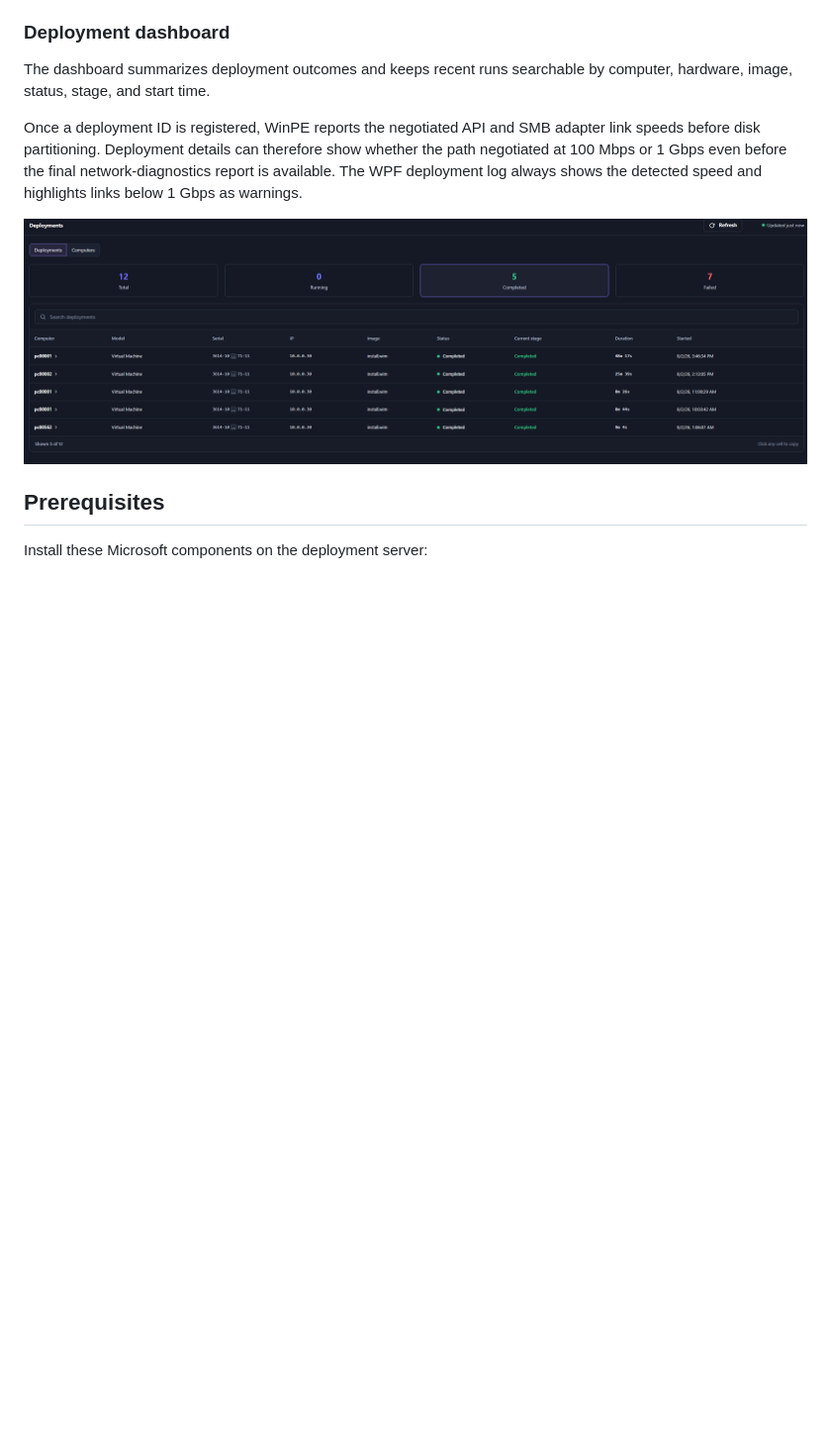
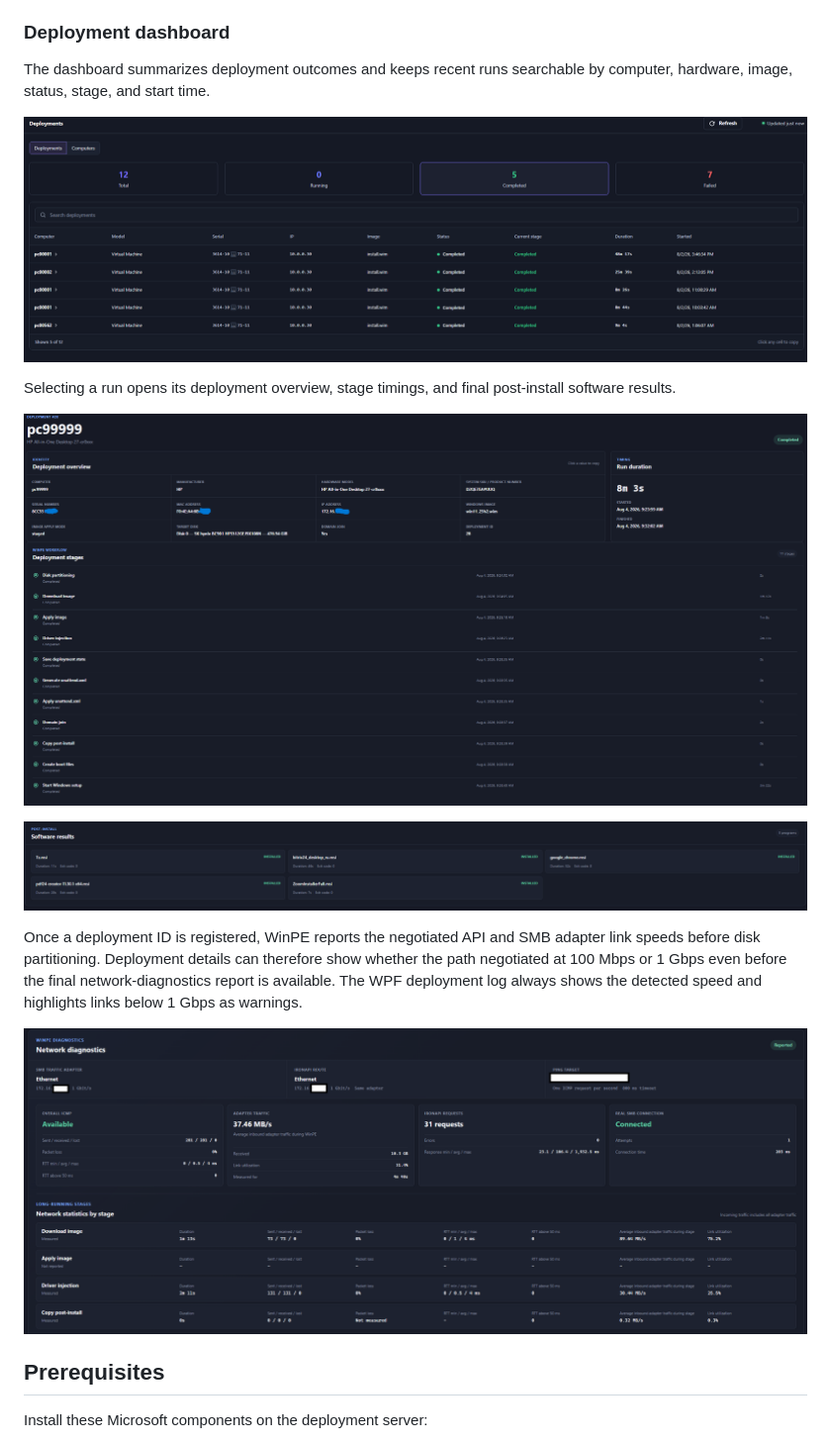
Before and after one commit to Syrinoxsis/IronDeploy, a Markdown page: README.md, the part around one of its changes. Shown at 99% size. GitHub-like rendering; pictures changed too: Core/Docs/screenshots/DeplomentDetails.png (added), Core/Docs/screenshots/G_NETWORKDETAILS.png (added), Core/Docs/screenshots/post-installProgramResult.png (added); blank space fills up the shorter version.

Commit message:
Add README screenshots

```diff
--- a/README.md
+++ b/README.md
@@ -51,13 +51,22 @@ per-deployment manifest; the choice is not embedded in the WinPE image.
 The dashboard summarizes deployment outcomes and keeps recent runs searchable
 by computer, hardware, image, status, stage, and start time.
 
+![IronDeploy dashboard showing deployment status and recent runs](Core/Docs/screenshots/dashboard.PNG)
+
+Selecting a run opens its deployment overview, stage timings, and final
+post-install software results.
+
+![IronDeploy deployment details showing hardware, image, disk, and completed stages](Core/Docs/screenshots/DeplomentDetails.png)
+
+![IronDeploy post-install software results with durations and exit codes](Core/Docs/screenshots/post-installProgramResult.png)
+
 Once a deployment ID is registered, WinPE reports the negotiated API and SMB
 adapter link speeds before disk partitioning. Deployment details can therefore
 show whether the path negotiated at 100 Mbps or 1 Gbps even before the final
 network-diagnostics report is available. The WPF deployment log always shows
 the detected speed and highlights links below 1 Gbps as warnings.
 
-![IronDeploy dashboard showing deployment status and recent runs](Core/Docs/screenshots/dashboard.PNG)
+![IronDeploy network diagnostics showing adapter traffic, latency, API requests, and SMB connectivity](Core/Docs/screenshots/G_NETWORKDETAILS.png)
 
 ## Prerequisites
 
```
Also changed, not shown: other parts of README.md (+8 -0 lines), Core/Docs/screenshots/post-installProgram.png (added).
